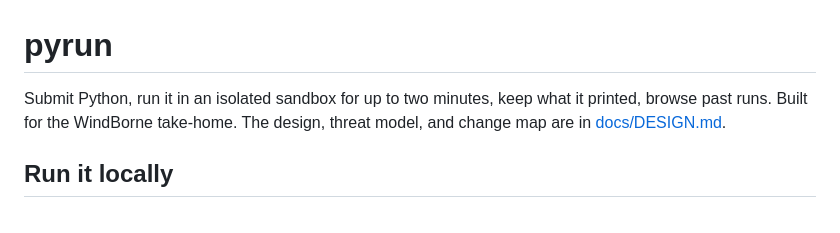
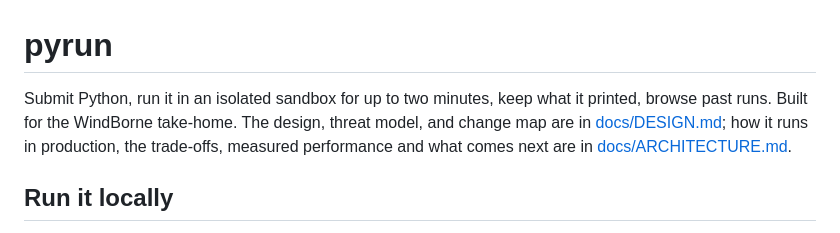
Before and after one commit to affansyedmuhammad/pyrun, a Markdown page: README.md, the part around the change. Drawn GitHub-style.

```diff
--- a/README.md
+++ b/README.md
@@ -1,6 +1,6 @@
 # pyrun
 
-Submit Python, run it in an isolated sandbox for up to two minutes, keep what it printed, browse past runs. Built for the WindBorne take-home. The design, threat model, and change map are in [docs/DESIGN.md](docs/DESIGN.md).
+Submit Python, run it in an isolated sandbox for up to two minutes, keep what it printed, browse past runs. Built for the WindBorne take-home. The design, threat model, and change map are in [docs/DESIGN.md](docs/DESIGN.md); how it runs in production, the trade-offs, measured performance and what comes next are in [docs/ARCHITECTURE.md](docs/ARCHITECTURE.md).
 
 ## Run it locally
 
```
Also changed, not shown: docs/ARCHITECTURE.md (added, +381 -0 lines).
